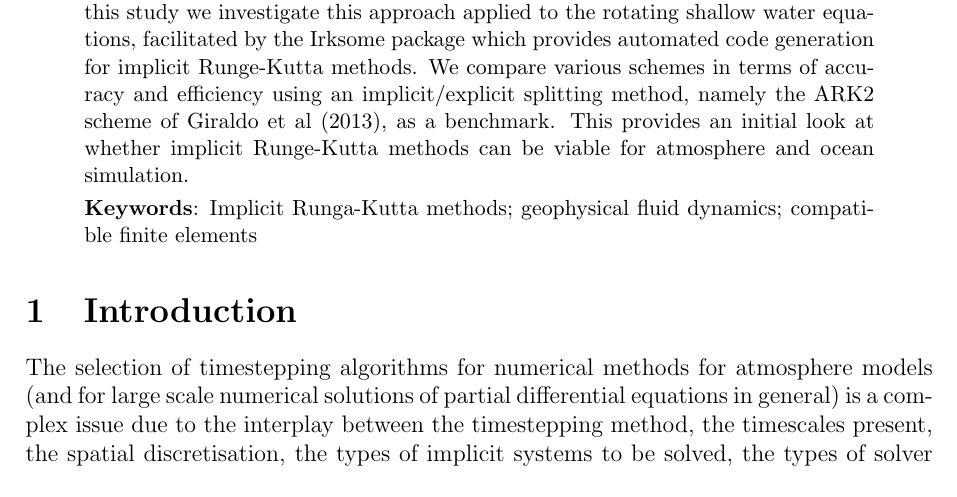
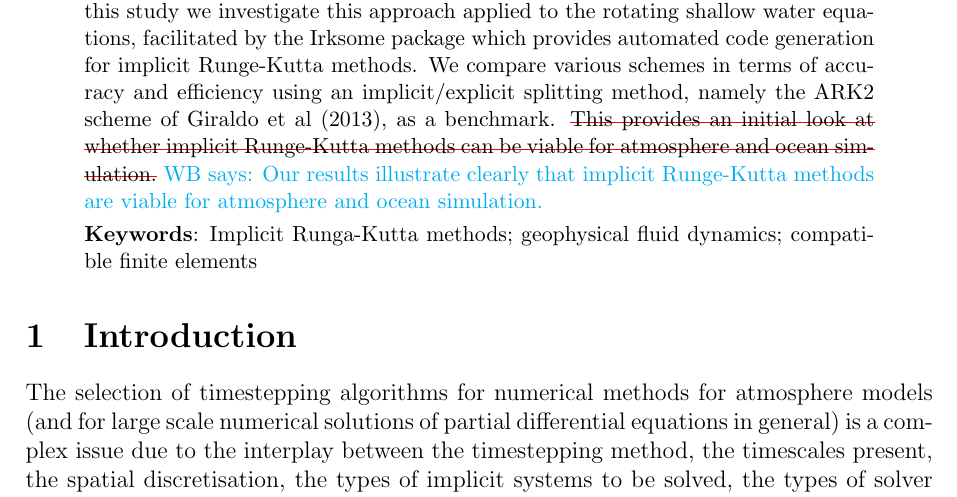
Before and after one commit to werner-bauer/article_irksome_for_gfd, a LaTeX paper (irksome_for_gfd.tex): part of page 1 of 22, cut so that both start at the same text. Compiled offline with pdfLaTeX.

Commit message:
added suggestion for abstract

```diff
--- a/irksome_for_gfd.tex
+++ b/irksome_for_gfd.tex
@@ -123,9 +123,13 @@ shallow water equations, facilitated by the Irksome package which
 provides automated code generation for implicit Runge-Kutta
 methods. We compare various schemes in terms of accuracy and
 efficiency using an implicit/explicit splitting method, namely the
-ARK2 scheme of Giraldo et al (2013), as a benchmark. This provides an
+ARK2 scheme of Giraldo et al (2013), as a benchmark. \st{This provides an
 initial look at whether implicit Runge-Kutta methods can be viable for
-atmosphere and ocean simulation.
+atmosphere and ocean simulation.}
+\werner{Our results illustrate clearly that implicit Runge-Kutta
+methods are viable for atmosphere and ocean simulation.}
+
+
 
 \smallskip
 \noindent
```
